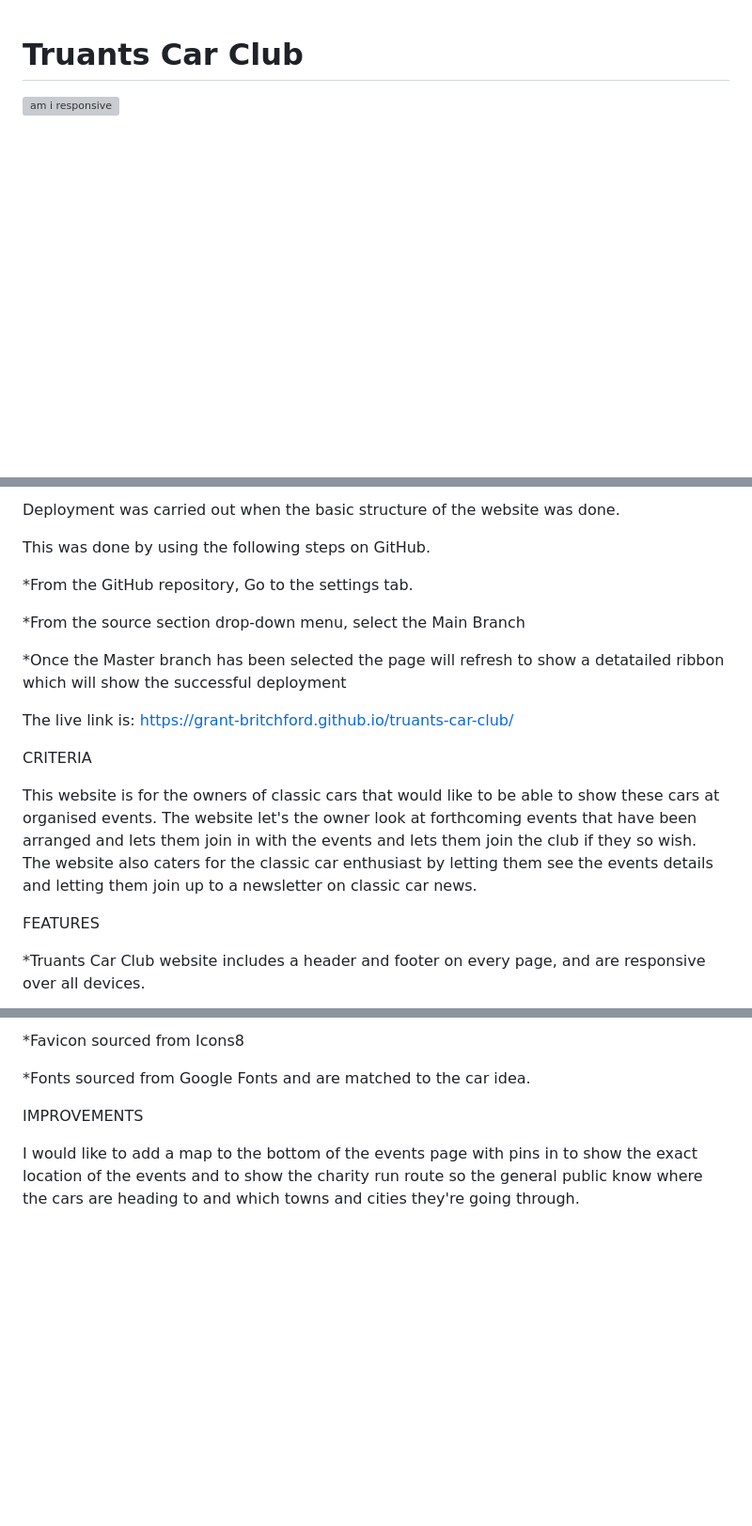
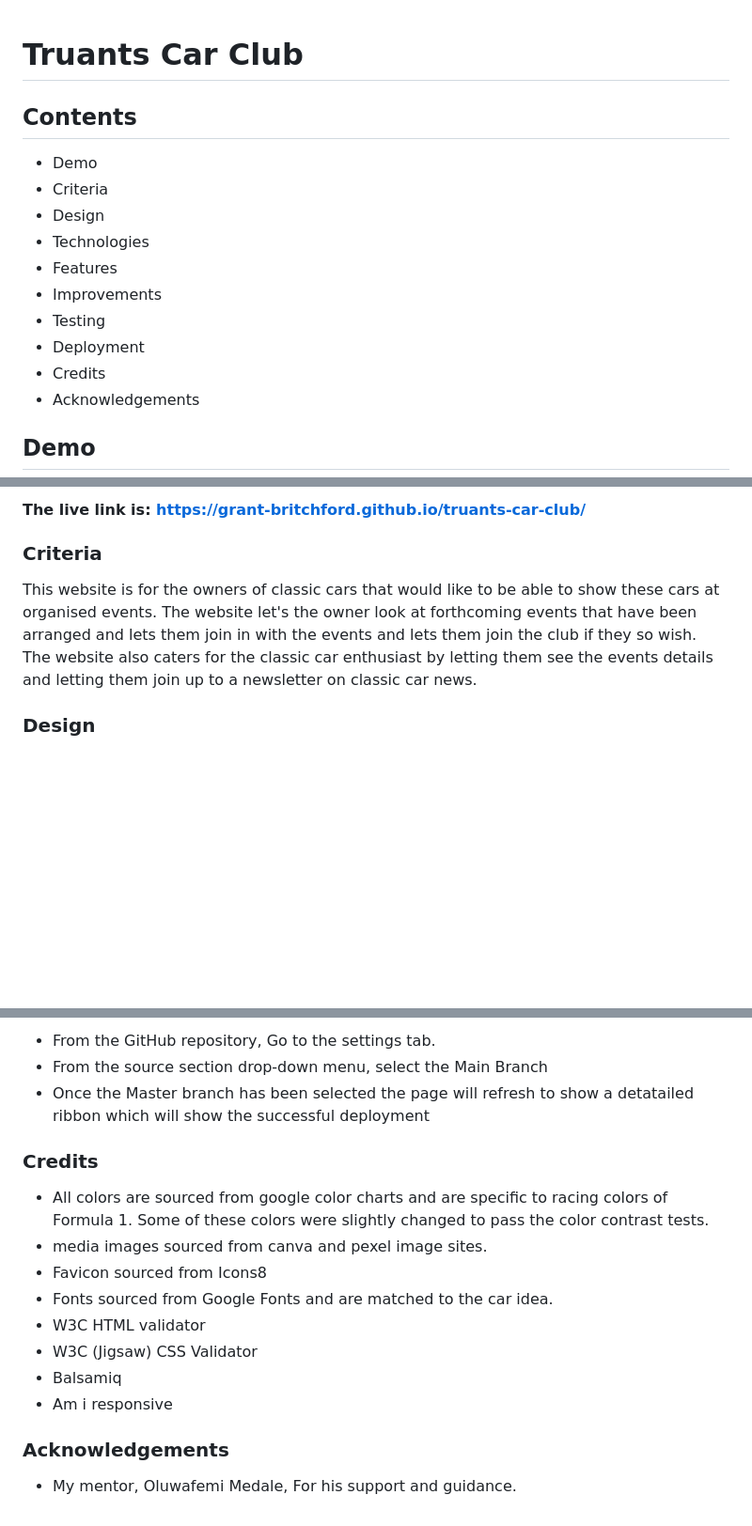
Before and after one commit to grant-britchford/truants-car-club, a Markdown page: README.md, 3 parts joined by grey strips. Shown at 94% size. Rendered like a GitHub page; blank space fills up the shorter version; grey boxes are pictures that could not be loaded.

```diff
--- a/README.md
+++ b/README.md
@@ -1,5 +1,16 @@
 # Truants Car Club
 
-![am i responsive](https://github.com/grant-britchford/truants-car-club/assets/145594323/f877e9d8-63fe-4bcf-9492-9576ddd56b8d)
+## Contents
+- Demo
+- Criteria
+- Design
+- Technologies
+- Features
+- Improvements
+- Testing
+- Deployment
+- Credits
+- Acknowledgements
 
+## Demo
 
@@ -7,26 +18,13 @@ DEPLOYMENT
 
-Deployment was carried out when the basic structure of the website was done.
+#### The live link is: <https://grant-britchford.github.io/truants-car-club/>
 
-This was done by using the following steps on GitHub.
-
-*From the GitHub repository, Go to the settings tab.
-
-*From the source section drop-down menu, select the Main Branch
-
- *Once the Master branch has been selected the page will refresh to show a detatailed ribbon which will show the successful deployment
-
-
-
-The live link is: <https://grant-britchford.github.io/truants-car-club/>
-
-CRITERIA
+### Criteria
 
 This website is for the owners of classic cars that would like to be able to show these cars at organised events.
 The website let's the owner look at forthcoming events that have been arranged and lets them join in with the events and
 lets them join the club if they so wish. The website also caters for the classic car enthusiast by letting them see the events details
 and letting them join up to a newsletter on classic car news.
 
-FEATURES
 
-*Truants Car Club website includes a header and footer on every page, and are responsive over all devices.
+### Design
 
@@ -97,8 +117,19 @@ CREDITS
 
-*Favicon sourced from Icons8
+- From the GitHub repository, Go to the settings tab.
+- From the source section drop-down menu, select the Main Branch
+- Once the Master branch has been selected the page will refresh to show a detatailed ribbon which will show the successful deployment
 
-*Fonts sourced from Google Fonts and are matched to the car idea.
+### Credits
 
-IMPROVEMENTS
+- All colors are sourced from google color charts and are specific to racing colors of Formula 1. Some of these colors were slightly changed to pass the color contrast tests.
+- media images sourced from canva and pexel image sites.
+- Favicon sourced from Icons8
+- Fonts sourced from Google Fonts and are matched to the car idea.
+- W3C HTML validator
+- W3C (Jigsaw) CSS Validator
+- Balsamiq
+- Am i responsive
 
-I would like to add a map to the bottom of the events page with pins in to show the exact location of the events and to show the charity run route so the general public know where the cars are heading to and which towns and cities they're going through.
+### Acknowledgements
+
+- My mentor, Oluwafemi Medale, For his support and guidance.
```
Also changed, not shown: other parts of README.md (+45 -23 lines).
